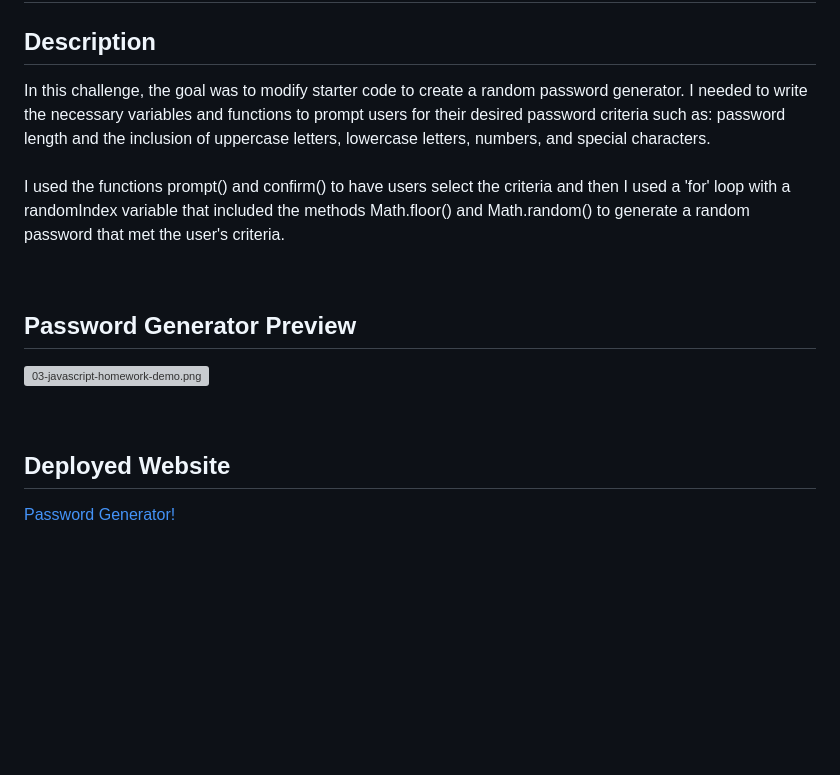
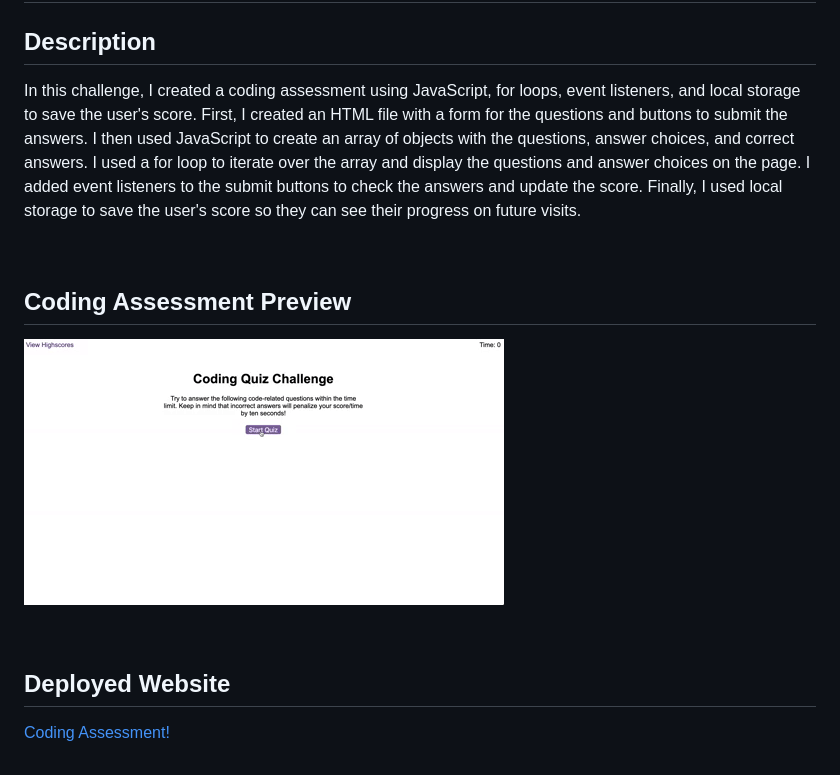
Before and after one commit to trevormcgill/coding-assessment, a Markdown page: README.md, the part around the change. Drawn GitHub-style; pictures changed too: assets/images/04-web-apis-homework-demo.gif (added); blank space fills up the shorter version; grey boxes are pictures that could not be loaded.

Commit message:
added preview of website and updated readme

```diff
--- a/README.md
+++ b/README.md
@@ -1,16 +1,16 @@
 # Coding Assessment
 
 ## Description
-In this challenge, the goal was to modify starter code to create a random password generator. I needed to write the necessary variables and functions to prompt users for their desired password criteria such as: password length and the inclusion of uppercase letters, lowercase letters, numbers, and special characters. <br> <br> I used the functions prompt() and confirm() to have users select the criteria and then I used a 'for' loop with a randomIndex variable that included the methods Math.floor() and Math.random() to generate a random password that met the user's criteria.
+In this challenge, I created a coding assessment using JavaScript, for loops, event listeners, and local storage to save the user's score. First, I created an HTML file with a form for the questions and buttons to submit the answers. I then used JavaScript to create an array of objects with the questions, answer choices, and correct answers. I used a for loop to iterate over the array and display the questions and answer choices on the page. I added event listeners to the submit buttons to check the answers and update the score. Finally, I used local storage to save the user's score so they can see their progress on future visits.
 
 <br>
 
-## Password Generator Preview
+## Coding Assessment Preview
 
-![03-javascript-homework-demo.png](./assets/images/03-javascript-homework-demo.png)
+![03-javascript-homework-demo.png](./assets/images/04-web-apis-homework-demo.gif)
 
 <br>
 
 ## Deployed Website
 
-[Password Generator!](https://trevormcgill.github.io/password-generator/)
+[Coding Assessment!](https://trevormcgill.github.io/coding-assessment/)
```
